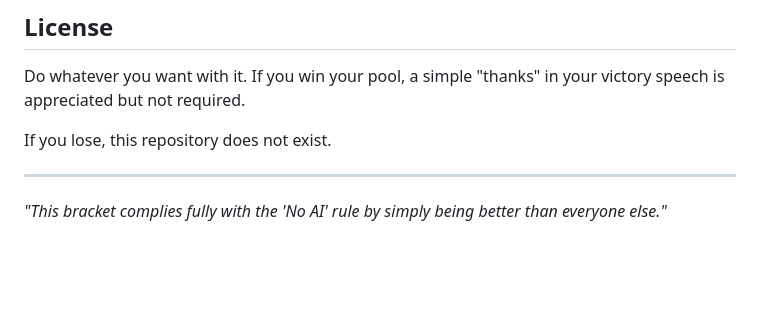
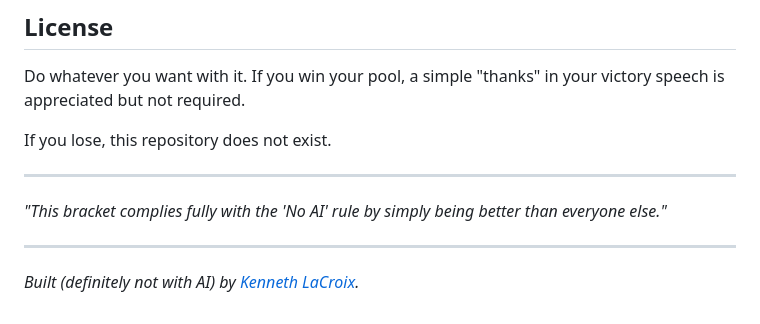
Before and after one commit to kenlacroix/totally-not-ai-march-madness, a Markdown page: README.md, the part around the change. Drawn GitHub-style; blank space fills up the shorter version.

Commit message:
docs: add kennethlacroix.me backlink to README footer (#2)
* docs: add website backlink to README footer

* docs: correct author name capitalization (LaCroix)

```diff
--- a/README.md
+++ b/README.md
@@ -144,3 +144,7 @@ If you lose, this repository does not exist.
 ---
 
 *"This bracket complies fully with the 'No AI' rule by simply being better than everyone else."*
+
+---
+
+*Built (definitely not with AI) by [Kenneth LaCroix](https://kennethlacroix.me).*
```
